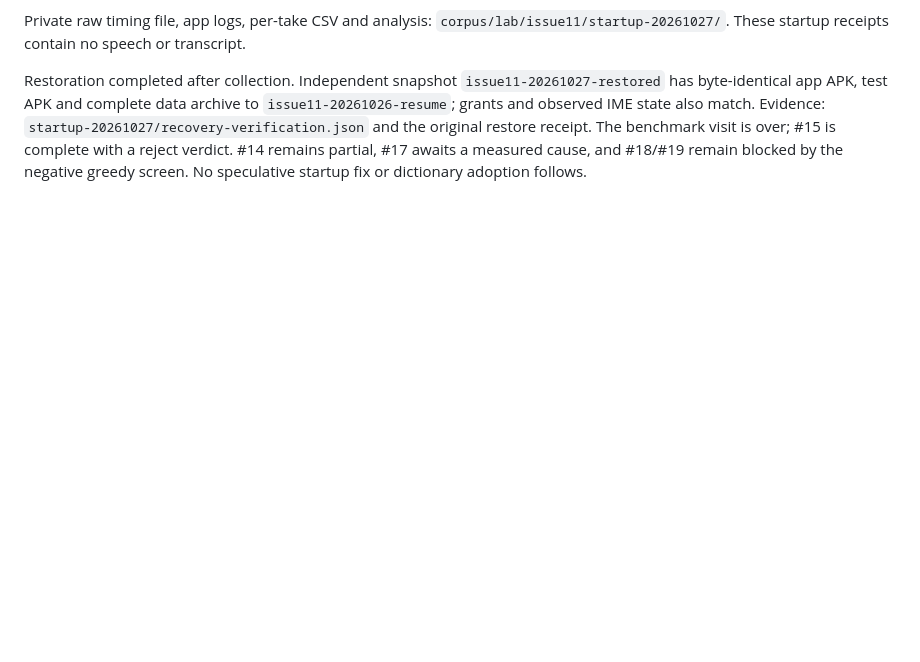
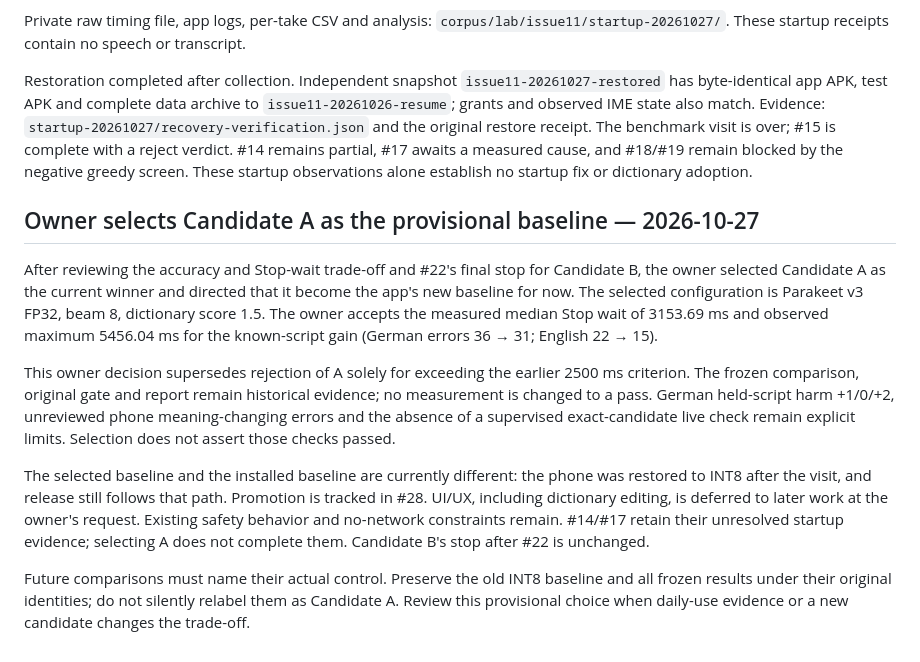
Before and after one commit to dothackerman/pixel-local-dictation, a Markdown page: adrs/026-dictionary-first.md, the part around the change. GitHub-like rendering; blank space fills up the shorter version.

```diff
--- a/adrs/026-dictionary-first.md
+++ b/adrs/026-dictionary-first.md
@@ -134,4 +134,28 @@ byte-identical app APK, test APK and complete data archive to `issue11-20261026-
 and observed IME state also match. Evidence: `startup-20261027/recovery-verification.json` and
 the original restore receipt. The benchmark visit is over; #15 is complete with a reject verdict.
 #14 remains partial, #17 awaits a measured cause, and #18/#19 remain blocked by the negative
-greedy screen. No speculative startup fix or dictionary adoption follows.
+greedy screen. These startup observations alone establish no startup fix or dictionary adoption.
+
+## Owner selects Candidate A as the provisional baseline — 2026-10-27
+
+After reviewing the accuracy and Stop-wait trade-off and #22's final stop for Candidate B,
+the owner selected Candidate A as the current winner and directed that it become the app's
+new baseline for now. The selected configuration is Parakeet v3 FP32, beam 8, dictionary
+score 1.5. The owner accepts the measured median Stop wait of 3153.69 ms and observed maximum
+5456.04 ms for the known-script gain (German errors 36 → 31; English 22 → 15).
+
+This owner decision supersedes rejection of A solely for exceeding the earlier 2500 ms
+criterion. The frozen comparison, original gate and report remain historical evidence;
+no measurement is changed to a pass. German held-script harm +1/0/+2, unreviewed phone
+meaning-changing errors and the absence of a supervised exact-candidate live check remain
+explicit limits. Selection does not assert those checks passed.
+
+The selected baseline and the installed baseline are currently different: the phone was
+restored to INT8 after the visit, and release still follows that path. Promotion is tracked
+in #28. UI/UX, including dictionary editing, is deferred to later work at the owner's request.
+Existing safety behavior and no-network constraints remain. #14/#17 retain their unresolved
+startup evidence; selecting A does not complete them. Candidate B's stop after #22 is unchanged.
+
+Future comparisons must name their actual control. Preserve the old INT8 baseline and all
+frozen results under their original identities; do not silently relabel them as Candidate A.
+Review this provisional choice when daily-use evidence or a new candidate changes the trade-off.
```
Also changed, not shown: README.md (+16 -8 lines).
